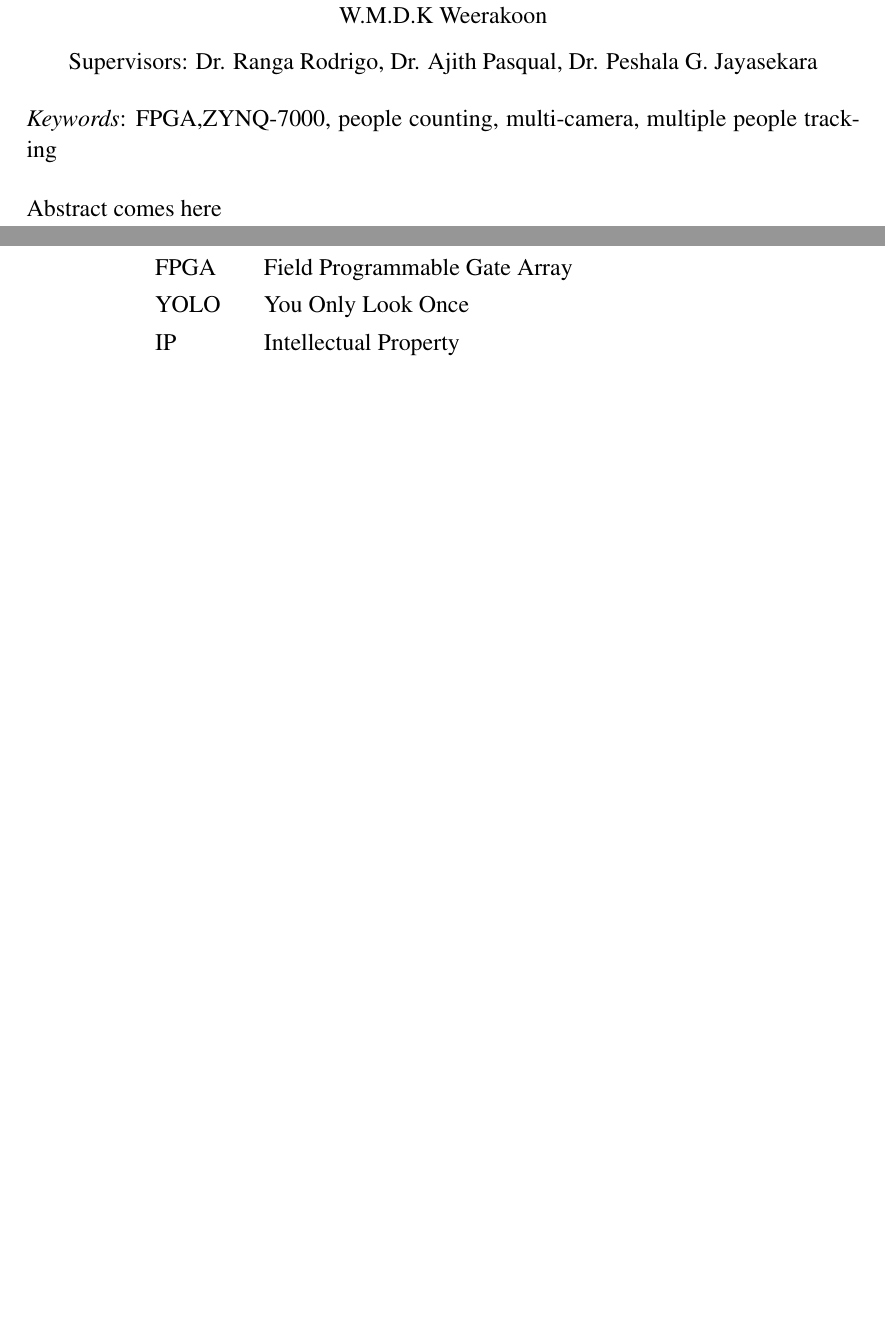
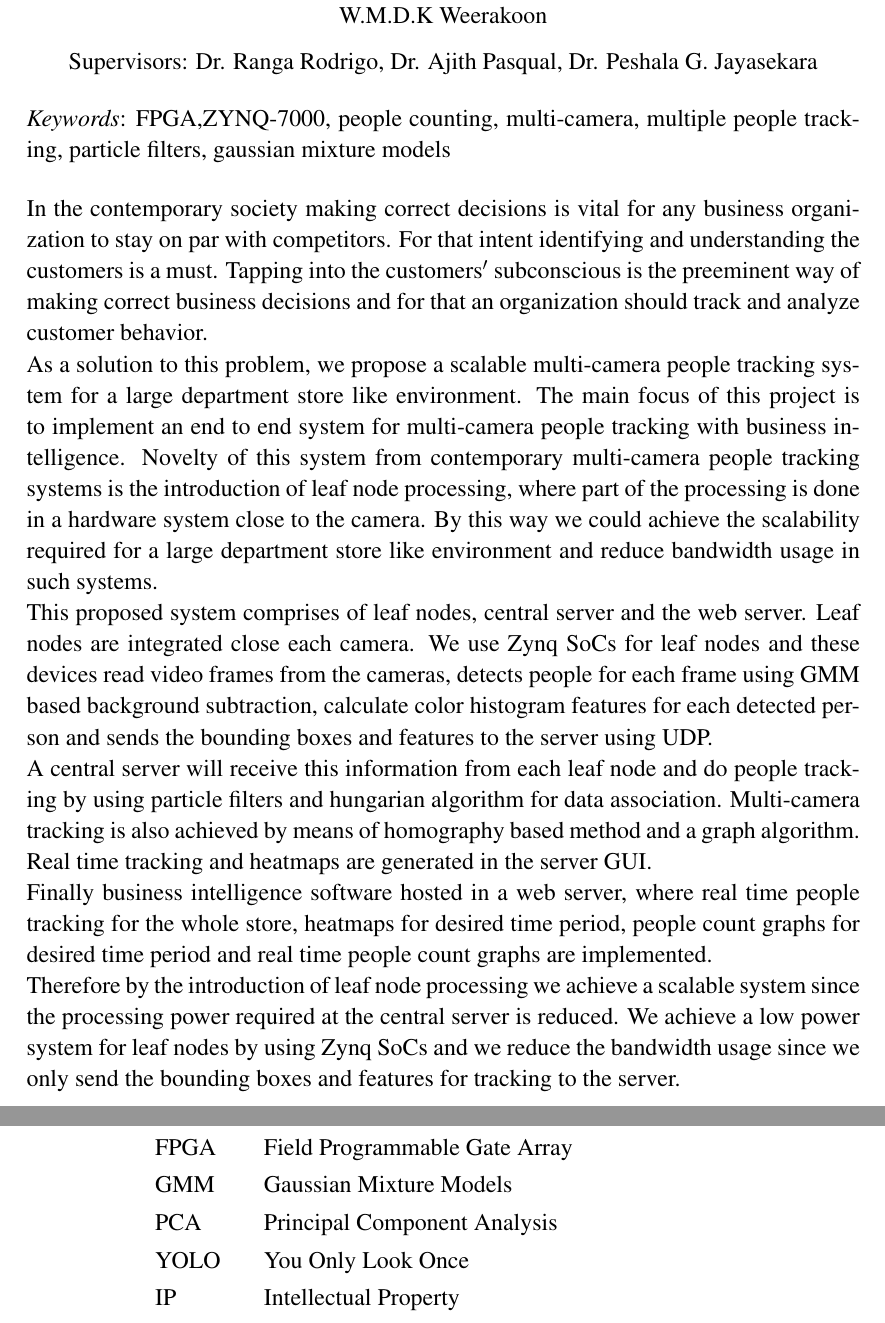
Before and after one commit to sammy17/FYPReportTemplate, a LaTeX thesis (content/content.tex): two parts of pages 4 and 9 of 26, joined at a grey line, cut so that both start at the same text, the shorter picture padded with empty space. Compiled offline with pdfLaTeX.

Commit message:
Abstract Added

```diff
--- a/content/content.tex
+++ b/content/content.tex
@@ -129,8 +129,16 @@ Evaluation Kits}}\\[0.5cm]
 \fontsize{12pt}{12}\selectfont{Group Members: R.V.C.N Abeyrathne, D.L Dampahalage, H.A.S.P Gunasekara, W.M.D.K Weerakoon}\\[0.25cm]
 Supervisors: Dr. Ranga Rodrigo, Dr. Ajith Pasqual, Dr. Peshala G. Jayasekara
 \end{center}
-\textit{Keywords}: FPGA,ZYNQ-7000, people counting, multi-camera, multiple people tracking\\[0.5cm]
-Abstract comes here
+\textit{Keywords}: FPGA,ZYNQ-7000, people counting, multi-camera, multiple people tracking, particle filters, gaussian mixture models\\[0.5cm]
+In the contemporary society making correct decisions is vital for any business organization to stay on par with competitors. For that intent identifying and understanding the
+customers is a must. Tapping into the customers$'$ subconscious is the preeminent way of making correct business decisions and for that an organization should track and analyze customer behavior.\\
+As a solution to this problem, we propose a scalable multi-camera people tracking system for a large department store like environment. The main focus of this project is to implement an end to end system for multi-camera people tracking with business intelligence.
+Novelty of this system from contemporary multi-camera people tracking systems is the introduction of leaf node processing, where part of the processing is done in a hardware system close to the camera. By this way we could achieve the scalability required for a large department store like environment and reduce bandwidth usage in such systems.\\
+This proposed system comprises of leaf nodes, central server and the web server. Leaf nodes are integrated close each camera. We use Zynq SoCs for leaf nodes and these devices read video frames from the cameras, detects people for each frame using GMM based background subtraction, calculate color histogram features for each detected person and sends the bounding boxes and features to the server using UDP.\\
+A central server will receive this information from each leaf node and do people tracking by using particle filters and hungarian algorithm for data association. Multi-camera tracking is also achieved by means of homography based method and a graph algorithm. Real time tracking and heatmaps are generated in the server GUI.\\
+Finally business intelligence software hosted in a web server, where real time people tracking for the whole store, heatmaps for desired time period, people count graphs for desired time period and real time people count graphs are implemented.\\
+Therefore by the introduction of leaf node processing we achieve a scalable system since the processing power required at the central server is reduced. We achieve a low power system for leaf nodes by using Zynq SoCs and we reduce the bandwidth usage since we only send the bounding boxes and features for tracking to the server.
+
 
 \newpage
 \addcontentsline{toc}{section}{\textbf{Acknowledgments}}
@@ -165,6 +173,8 @@ We would like to acknowledge with much appreciation the non-academic staff of th
 \centering
 \begin{tabular}{ll}
 FPGA & Field Programmable Gate Array \\
+GMM & Gaussian Mixture Models\\
+PCA & Principal Component Analysis \\
 YOLO                     & You Only Look Once                                \\
 IP                       & Intellectual Property                             \\
 SoC                      & System on Chip                                    \\
```
Also changed, not shown: content/content.pdf, 2 other files.
